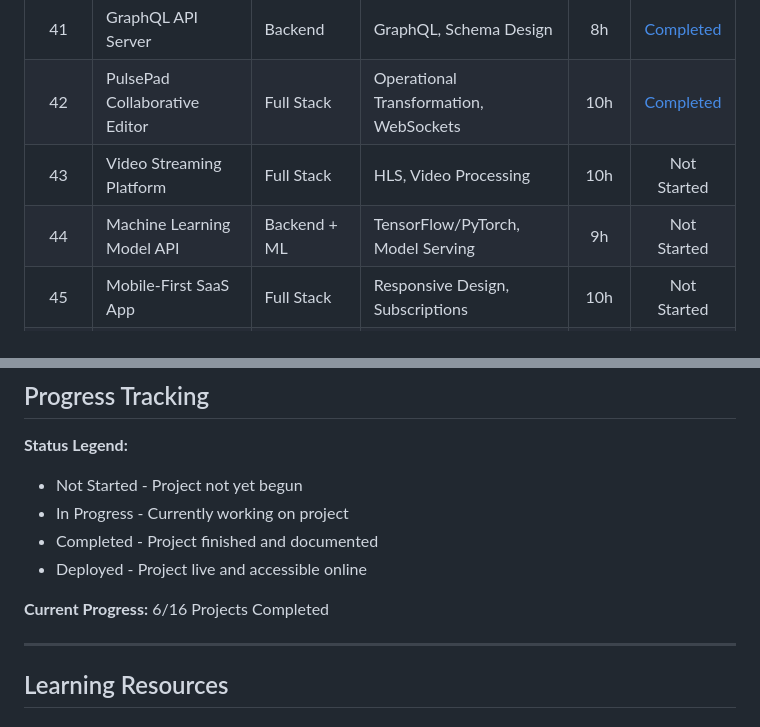
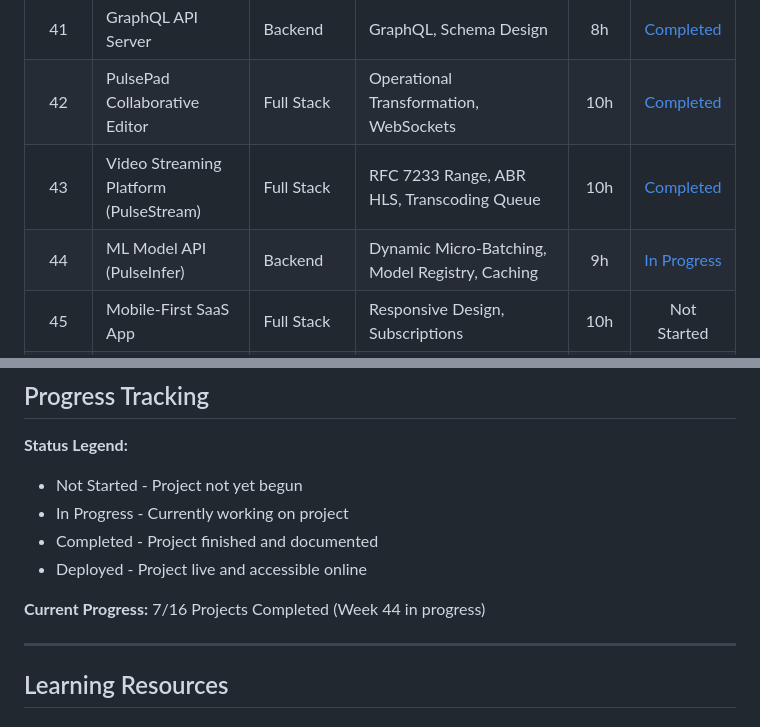
Before and after one commit to pak-pow/PROJECT52-PHASE3, a Markdown page: README.md, 2 parts joined by grey strips. Rendered like a GitHub page.

```diff
--- a/README.md
+++ b/README.md
@@ -35,8 +35,8 @@ Phase 3 is where developers become production-ready. This phase covers DevOps pr
 | 40 | Progressive Web App (PWA) | Frontend | Service Workers, Offline Mode | 8h | [Completed](./week40_taskpulse_pwa) |
 | 41 | GraphQL API Server | Backend | GraphQL, Schema Design | 8h | [Completed](./week41_graphql_server) |
 | 42 | PulsePad Collaborative Editor | Full Stack | Operational Transformation, WebSockets | 10h | [Completed](./week42_collaborative_editor) |
-| 43 | Video Streaming Platform | Full Stack | HLS, Video Processing | 10h | Not Started |
-| 44 | Machine Learning Model API | Backend + ML | TensorFlow/PyTorch, Model Serving | 9h | Not Started |
+| 43 | Video Streaming Platform (PulseStream) | Full Stack | RFC 7233 Range, ABR HLS, Transcoding Queue | 10h | [Completed](./week43_video_streaming) |
+| 44 | ML Model API (PulseInfer) | Backend | Dynamic Micro-Batching, Model Registry, Caching | 9h | [In Progress](./week44_ml_model_api) |
 | 45 | Mobile-First SaaS App | Full Stack | Responsive Design, Subscriptions | 10h | Not Started |
 | 46 | OAuth Provider Service | Backend | OAuth 2.0, Security Standards | 9h | Not Started |
 | 47 | Microservices Architecture | Backend + DevOps | Service Communication, Load Balancing | 10h | Not Started |
@@ -268,7 +310,7 @@ PROJECT52-PHASE3/
 - Completed - Project finished and documented
 - Deployed - Project live and accessible online
 
-**Current Progress:** 6/16 Projects Completed
+**Current Progress:** 7/16 Projects Completed (Week 44 in progress)
 
 ---
 
```
Also changed, not shown: other parts of README.md (+42 -0 lines).
